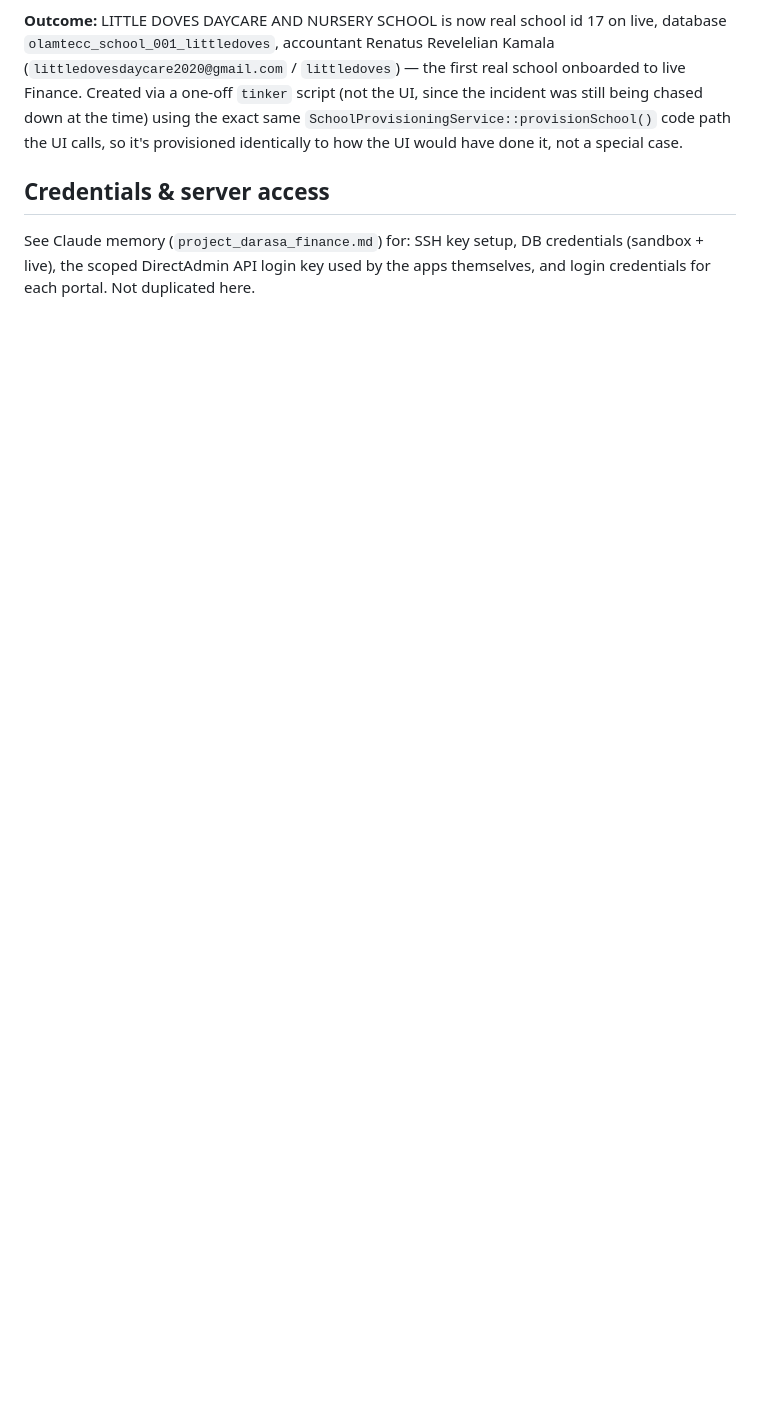
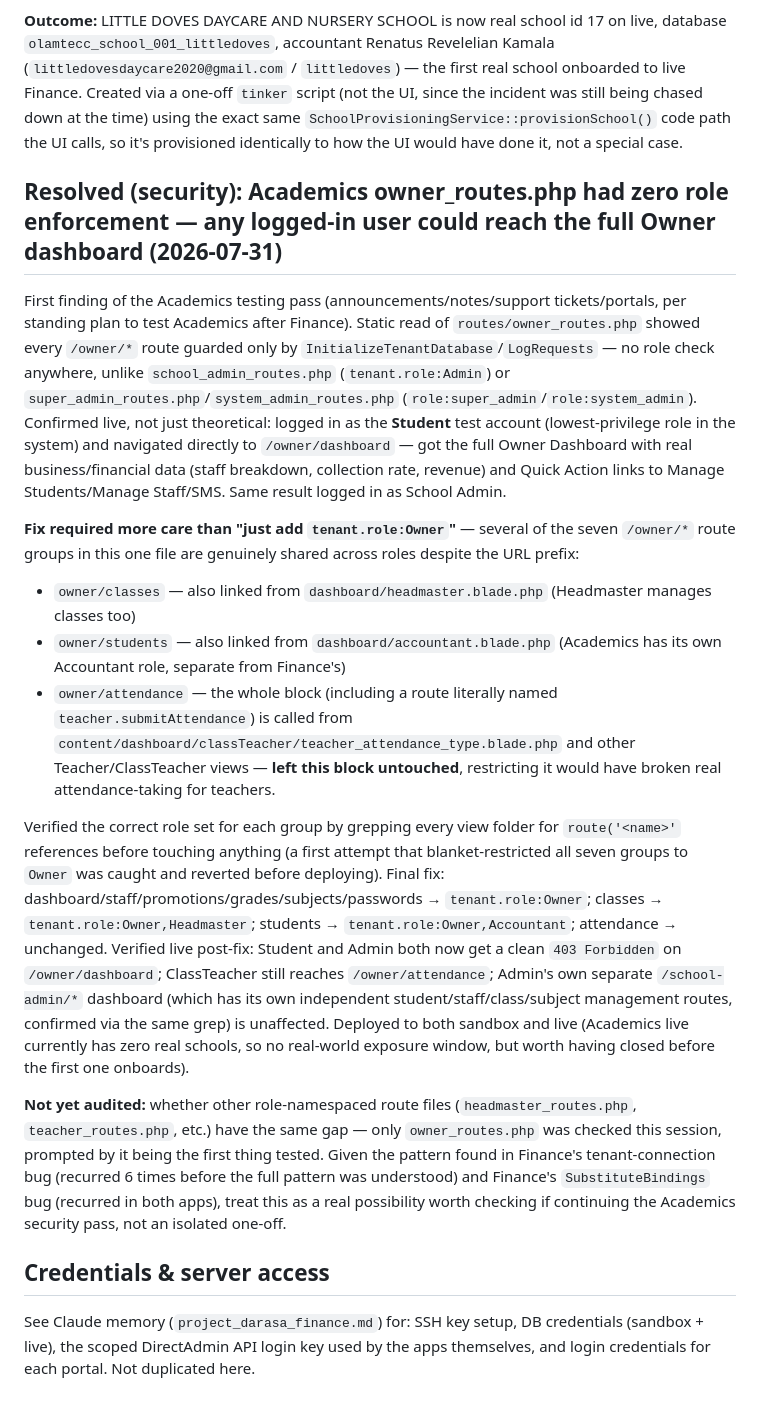
Before and after one commit to olam-devs/darasa360-v3, a Markdown page: CLAUDE.md, the part around the change. GitHub-like rendering; blank space fills up the shorter version.

Commit message:
docs: document Academics owner_routes.php role-enforcement fix

```diff
--- a/CLAUDE.md
+++ b/CLAUDE.md
@@ -224,5 +224,18 @@ User tried to onboard the first real live Finance school (LITTLE DOVES DAYCARE A
 
 **Outcome:** LITTLE DOVES DAYCARE AND NURSERY SCHOOL is now real school id 17 on live, database `olamtecc_school_001_littledoves`, accountant Renatus Revelelian Kamala (`littledovesdaycare2020@gmail.com` / `littledoves`) — the first real school onboarded to live Finance. Created via a one-off `tinker` script (not the UI, since the incident was still being chased down at the time) using the exact same `SchoolProvisioningService::provisionSchool()` code path the UI calls, so it's provisioned identically to how the UI would have done it, not a special case.
 
+## Resolved (security): Academics owner_routes.php had zero role enforcement — any logged-in user could reach the full Owner dashboard (2026-07-31)
+
+First finding of the Academics testing pass (announcements/notes/support tickets/portals, per standing plan to test Academics after Finance). Static read of `routes/owner_routes.php` showed every `/owner/*` route guarded only by `InitializeTenantDatabase`/`LogRequests` — no role check anywhere, unlike `school_admin_routes.php` (`tenant.role:Admin`) or `super_admin_routes.php`/`system_admin_routes.php` (`role:super_admin`/`role:system_admin`). Confirmed live, not just theoretical: logged in as the **Student** test account (lowest-privilege role in the system) and navigated directly to `/owner/dashboard` — got the full Owner Dashboard with real business/financial data (staff breakdown, collection rate, revenue) and Quick Action links to Manage Students/Manage Staff/SMS. Same result logged in as School Admin.
+
+**Fix required more care than "just add `tenant.role:Owner`"** — several of the seven `/owner/*` route groups in this one file are genuinely shared across roles despite the URL prefix:
+- `owner/classes` — also linked from `dashboard/headmaster.blade.php` (Headmaster manages classes too)
+- `owner/students` — also linked from `dashboard/accountant.blade.php` (Academics has its own Accountant role, separate from Finance's)
+- `owner/attendance` — the whole block (including a route literally named `teacher.submitAttendance`) is called from `content/dashboard/classTeacher/teacher_attendance_type.blade.php` and other Teacher/ClassTeacher views — **left this block untouched**, restricting it would have broken real attendance-taking for teachers.
+
+Verified the correct role set for each group by grepping every view folder for `route('<name>'` references before touching anything (a first attempt that blanket-restricted all seven groups to `Owner` was caught and reverted before deploying). Final fix: dashboard/staff/promotions/grades/subjects/passwords → `tenant.role:Owner`; classes → `tenant.role:Owner,Headmaster`; students → `tenant.role:Owner,Accountant`; attendance → unchanged. Verified live post-fix: Student and Admin both now get a clean `403 Forbidden` on `/owner/dashboard`; ClassTeacher still reaches `/owner/attendance`; Admin's own separate `/school-admin/*` dashboard (which has its own independent student/staff/class/subject management routes, confirmed via the same grep) is unaffected. Deployed to both sandbox and live (Academics live currently has zero real schools, so no real-world exposure window, but worth having closed before the first one onboards).
+
+**Not yet audited:** whether other role-namespaced route files (`headmaster_routes.php`, `teacher_routes.php`, etc.) have the same gap — only `owner_routes.php` was checked this session, prompted by it being the first thing tested. Given the pattern found in Finance's tenant-connection bug (recurred 6 times before the full pattern was understood) and Finance's `SubstituteBindings` bug (recurred in both apps), treat this as a real possibility worth checking if continuing the Academics security pass, not an isolated one-off.
+
 ## Credentials & server access
 See Claude memory (`project_darasa_finance.md`) for: SSH key setup, DB credentials (sandbox + live), the scoped DirectAdmin API login key used by the apps themselves, and login credentials for each portal. Not duplicated here.
```
